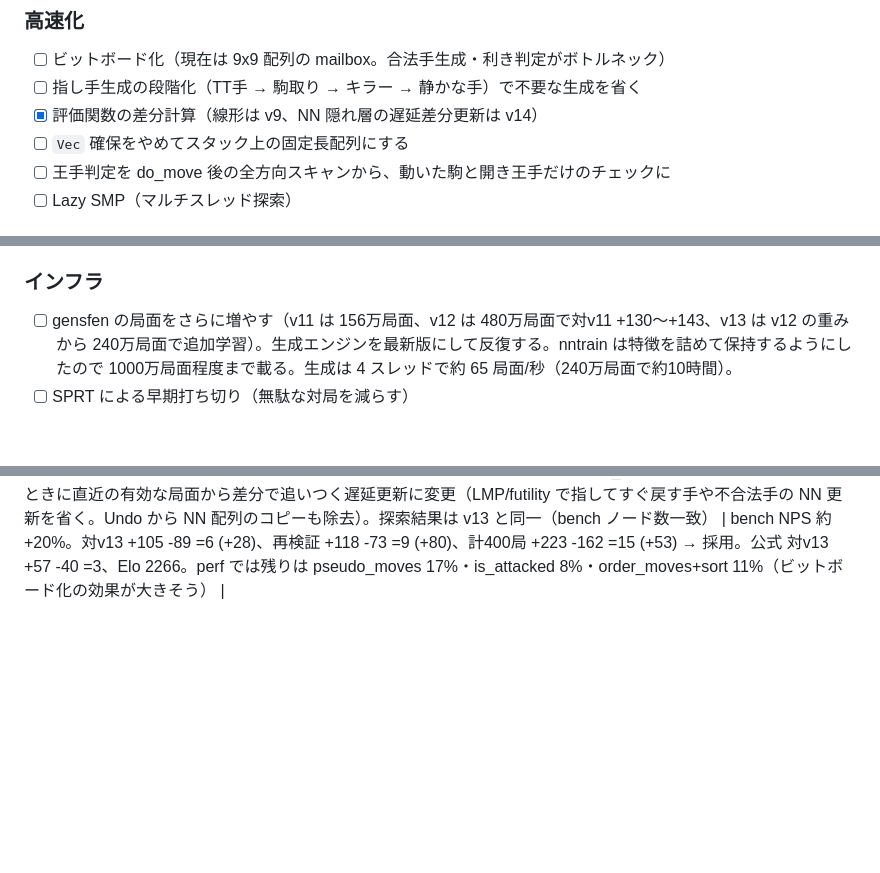
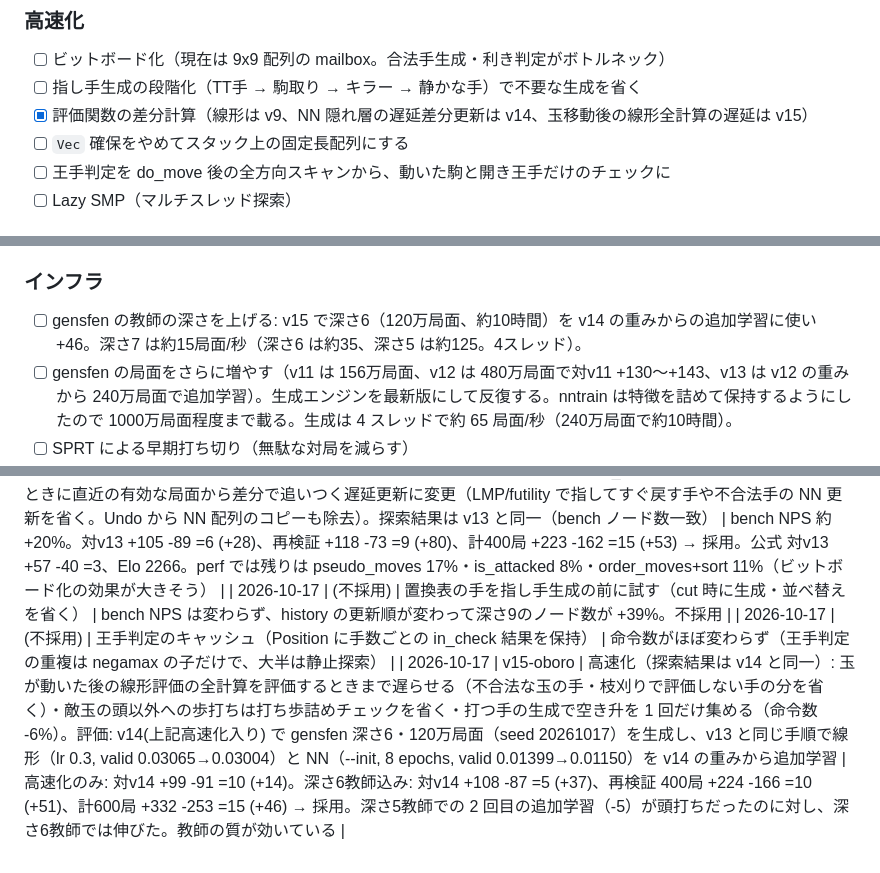
Before and after one commit to tokutake/shogi-rsi, a Markdown page: docs/IDEAS.md, 3 parts joined by grey strips. Drawn GitHub-style; blank space fills up the shorter version.

Commit message:
IDEAS: v15 の試行記録
Co-Authored-By: Claude Opus 5.5 <noreply@anthropic.com>
Claude-Session: https://claude.ai/code/session_01MvxbnmF44pL8cAr9mwt5LK

```diff
--- a/docs/IDEAS.md
+++ b/docs/IDEAS.md
@@ -7,7 +7,7 @@
 ### 高速化
 - [ ] ビットボード化（現在は 9x9 配列の mailbox。合法手生成・利き判定がボトルネック）
 - [ ] 指し手生成の段階化（TT手 → 駒取り → キラー → 静かな手）で不要な生成を省く
-- [x] 評価関数の差分計算（線形は v9、NN 隠れ層の遅延差分更新は v14）
+- [x] 評価関数の差分計算（線形は v9、NN 隠れ層の遅延差分更新は v14、玉移動後の線形全計算の遅延は v15）
 - [ ] `Vec` 確保をやめてスタック上の固定長配列にする
 - [ ] 王手判定を do_move 後の全方向スキャンから、動いた駒と開き王手だけのチェックに
 - [ ] Lazy SMP（マルチスレッド探索）
@@ -31,6 +31,7 @@
 - [ ] 持ち駒の枚数に応じた逓減
 
 ### インフラ
+- [ ] gensfen の教師の深さを上げる: v15 で深さ6（120万局面、約10時間）を v14 の重みからの追加学習に使い +46。深さ7 は約15局面/秒（深さ6 は約35、深さ5 は約125。4スレッド）。
 - [ ] gensfen の局面をさらに増やす（v11 は 156万局面、v12 は 480万局面で対v11 +130〜+143、v13 は v12 の重みから 240万局面で追加学習）。生成エンジンを最新版にして反復する。nntrain は特徴を詰めて保持するようにしたので 1000万局面程度まで載る。生成は 4 スレッドで約 65 局面/秒（240万局面で約10時間）。
 - [ ] SPRT による早期打ち切り（無駄な対局を減らす）
 - [ ] 定跡・序盤の多様化（ランダム 6 手は不自然な局面が出る）
@@ -67,3 +68,6 @@
 | 2026-10-15 | v13-mizuho | v12 で gensfen 240万局面（seed 20261015）を生成し、線形評価を v12 から追加学習（`tune --labels --lambda 0 --k 0.004 --lr 0.3`、valid 0.02844→0.02784）→ NN を v12 の重みから追加学習（上と同条件、valid 0.01328→0.01140）。旧教師データを再生成せず、前版の重みを初期値にしてデータを足す | 対v12 +116 -82 =2 (+60)、再検証 +109 -87 =4 (+38)、計400局 +225 -169 =6 (+49) → 採用。公式 対v12 +60 -38 =2 (+78)、Elo 2199。nntrain/tune の教師局面保持を省メモリ化（約1/3） |
 | 2026-10-16 | (不採用) | v13 で gensfen 262万局面（seed 20261016 ほか 30万局面ずつ分割生成）を生成し、v13 と同じ手順で線形（lr 0.3, valid 0.02853→0.02802）と NN（--init, 8 epochs, valid 0.01262→0.01089）を v13 の重みから追加学習 | 対v13 +96 -99 =5（200局, -5）。検証損失は下がったが勝率に出ず。前版の重みからの追加学習は 2 回目で頭打ち。深さ5教師の質が限界の可能性（教師の深さを上げる・ゼロから学習し直す・NN 構造を変える方向へ） |
 | 2026-10-16 | v14-nagi | NN 隠れ層を do_move で毎回更新せず、評価するときに直近の有効な局面から差分で追いつく遅延更新に変更（LMP/futility で指してすぐ戻す手や不合法手の NN 更新を省く。Undo から NN 配列のコピーも除去）。探索結果は v13 と同一（bench ノード数一致） | bench NPS 約+20%。対v13 +105 -89 =6 (+28)、再検証 +118 -73 =9 (+80)、計400局 +223 -162 =15 (+53) → 採用。公式 対v13 +57 -40 =3、Elo 2266。perf では残りは pseudo_moves 17%・is_attacked 8%・order_moves+sort 11%（ビットボード化の効果が大きそう） |
+| 2026-10-17 | (不採用) | 置換表の手を指し手生成の前に試す（cut 時に生成・並べ替えを省く） | bench NPS は変わらず、history の更新順が変わって深さ9のノード数が +39%。不採用 |
+| 2026-10-17 | (不採用) | 王手判定のキャッシュ（Position に手数ごとの in_check 結果を保持） | 命令数がほぼ変わらず（王手判定の重複は negamax の子だけで、大半は静止探索） |
+| 2026-10-17 | v15-oboro | 高速化（探索結果は v14 と同一）: 玉が動いた後の線形評価の全計算を評価するときまで遅らせる（不合法な玉の手・枝刈りで評価しない手の分を省く）・敵玉の頭以外への歩打ちは打ち歩詰めチェックを省く・打つ手の生成で空き升を 1 回だけ集める（命令数 -6%）。評価: v14(上記高速化入り) で gensfen 深さ6・120万局面（seed 20261017）を生成し、v13 と同じ手順で線形（lr 0.3, valid 0.03065→0.03004）と NN（--init, 8 epochs, valid 0.01399→0.01150）を v14 の重みから追加学習 | 高速化のみ: 対v14 +99 -91 =10 (+14)。深さ6教師込み: 対v14 +108 -87 =5 (+37)、再検証 400局 +224 -166 =10 (+51)、計600局 +332 -253 =15 (+46) → 採用。深さ5教師での 2 回目の追加学習（-5）が頭打ちだったのに対し、深さ6教師では伸びた。教師の質が効いている |
```
